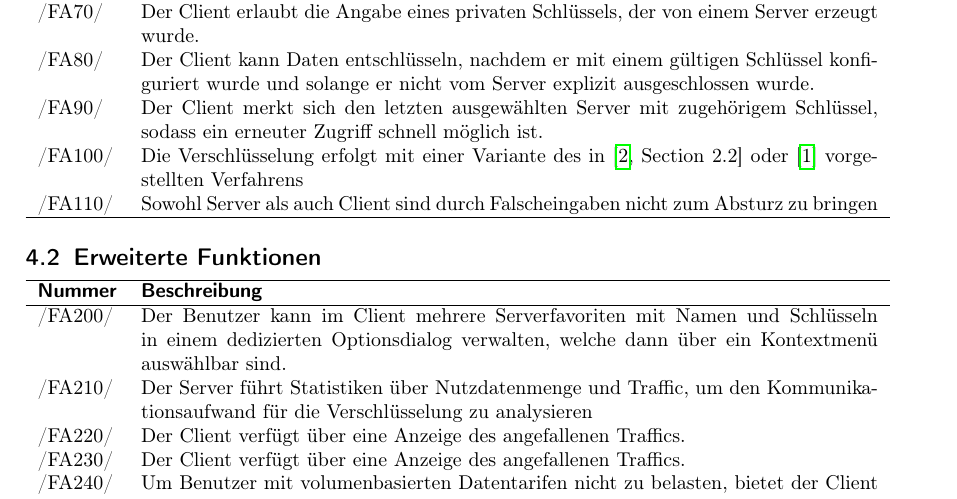
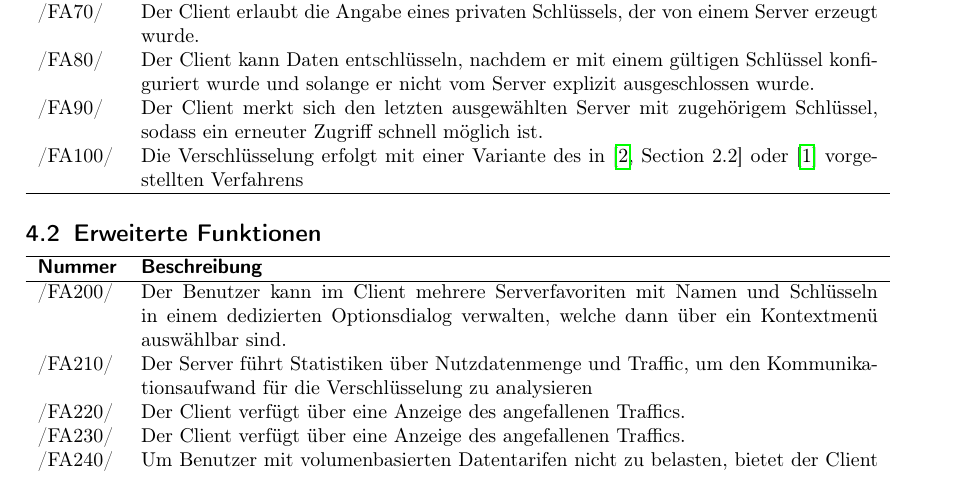
Before and after one commit to niklasb/pse-broadcast-encryption, a LaTeX document (pflichtenheft/pflichtenheft.tex): part of page 5 of 13, cut so that both start at the same text. Compiled offline with pdfLaTeX.

Commit message:
pflichtenheft: Deleted FA110

```diff
--- a/pflichtenheft/pflichtenheft.tex
+++ b/pflichtenheft/pflichtenheft.tex
@@ -239,7 +239,6 @@ Der Client wird mobil und nur auf Anfrage benötigt.
                  ist.}
 \addrow{/FA100/} {Die Verschlüsselung erfolgt mit einer Variante des in~\cite[Section 2.2]{Naor00}
                   oder~\cite{Garg10} vorgestellten Verfahrens}
-\addrow{/FA110/} {Sowohl Server als auch Client sind durch Falscheingaben nicht zum Absturz zu bringen}
 \end{usecase}
 
 \subsection{Erweiterte Funktionen}
```
